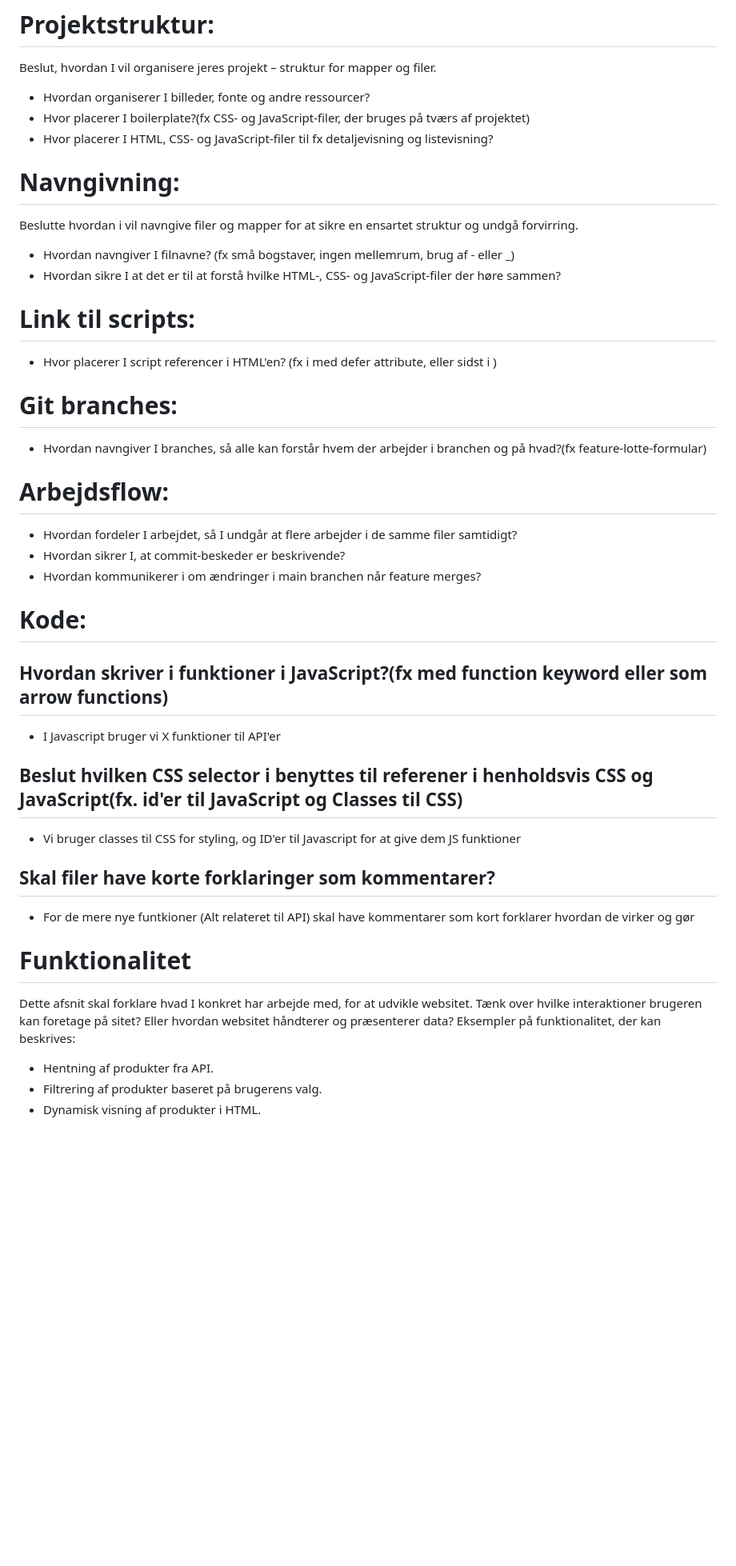
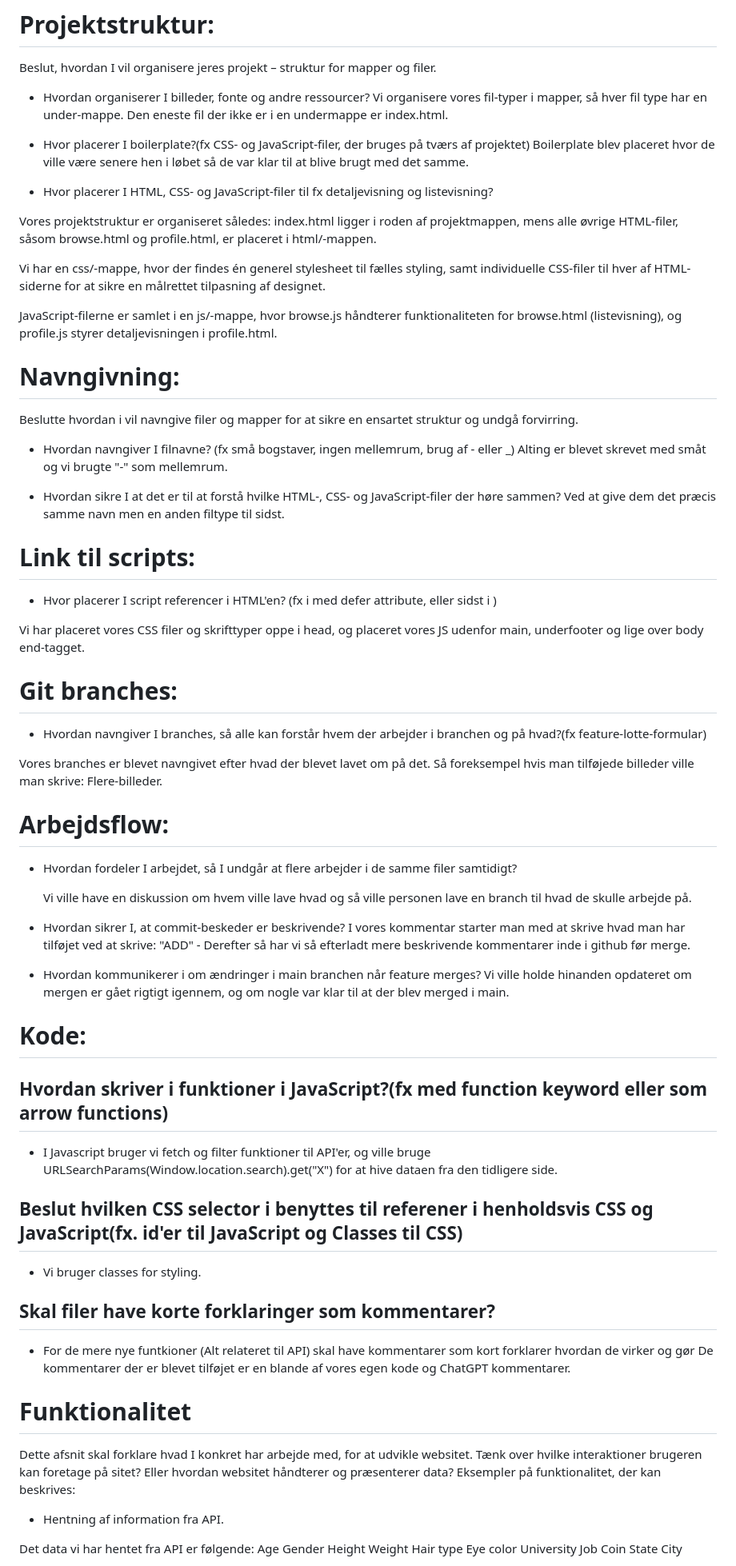
Before and after one commit to Corporate-Chemistry/CorporateChemistry, a Markdown page: read_me/README.md, the part around the change printed below. Shown: that part at 80% size. Drawn GitHub-style; blank space fills up the shorter version.

Commit message:
CHANGED: Skrevet på readme

```diff
--- a/read_me/README.md
+++ b/read_me/README.md
@@ -9,48 +9,84 @@ Skriv derfor jeres fælles retningslinjer for punkterne herunder(tilføj gerne f
 Beslut, hvordan I vil organisere jeres projekt – struktur for mapper og filer.
 
 - Hvordan organiserer I billeder, fonte og andre ressourcer?
+  Vi organisere vores fil-typer i mapper, så hver fil type har en under-mappe. Den eneste fil der ikke er i en undermappe er index.html.
+
 - Hvor placerer I boilerplate?(fx CSS- og JavaScript-filer, der bruges på tværs af projektet)
+  Boilerplate blev placeret hvor de ville være senere hen i løbet så de var klar til at blive brugt med det samme.
+
 - Hvor placerer I HTML, CSS- og JavaScript-filer til fx detaljevisning og listevisning?
+
+Vores projektstruktur er organiseret således: index.html ligger i roden af projektmappen, mens alle øvrige HTML-filer, såsom browse.html og profile.html, er placeret i html/-mappen.
+
+Vi har en css/-mappe, hvor der findes én generel stylesheet til fælles styling, samt individuelle CSS-filer til hver af HTML-siderne for at sikre en målrettet tilpasning af designet.
+
+JavaScript-filerne er samlet i en js/-mappe, hvor browse.js håndterer funktionaliteten for browse.html (listevisning), og profile.js styrer detaljevisningen i profile.html.
 
 # Navngivning:
 
 Beslutte hvordan i vil navngive filer og mapper for at sikre en ensartet struktur og undgå forvirring.
 
 - Hvordan navngiver I filnavne? (fx små bogstaver, ingen mellemrum, brug af - eller \_)
+  Alting er blevet skrevet med småt og vi brugte "-" som mellemrum.
+
 - Hvordan sikre I at det er til at forstå hvilke HTML-, CSS- og JavaScript-filer der høre sammen?
+  Ved at give dem det præcis samme navn men en anden filtype til sidst.
 
 # Link til scripts:
 
 - Hvor placerer I script referencer i HTML'en? (fx i <head> med defer attribute, eller sidst i <body>)
 
+Vi har placeret vores CSS filer og skrifttyper oppe i head, og placeret vores JS udenfor main, underfooter og lige over body end-tagget.
+
 # Git branches:
 
 - Hvordan navngiver I branches, så alle kan forstår hvem der arbejder i branchen og på hvad?(fx feature-lotte-formular)
 
+Vores branches er blevet navngivet efter hvad der blevet lavet om på det. Så foreksempel hvis man tilføjede billeder ville man skrive: Flere-billeder.
+
 # Arbejdsflow:
 
 - Hvordan fordeler I arbejdet, så I undgår at flere arbejder i de samme filer samtidigt?
+
+  Vi ville have en diskussion om hvem ville lave hvad og så ville personen lave en branch til hvad de skulle arbejde på.
+
 - Hvordan sikrer I, at commit-beskeder er beskrivende?
+  I vores kommentar starter man med at skrive hvad man har tilføjet ved at skrive: "ADD" - Derefter så har vi så efterladt mere beskrivende kommentarer inde i github før merge.
+
 - Hvordan kommunikerer i om ændringer i main branchen når feature merges?
+  Vi ville holde hinanden opdateret om mergen er gået rigtigt igennem, og om nogle var klar til at der blev merged i main.
 
 # Kode:
 
 ## Hvordan skriver i funktioner i JavaScript?(fx med function keyword eller som arrow functions)
 
-- I Javascript bruger vi X funktioner til API'er
+- I Javascript bruger vi fetch og filter funktioner til API'er, og ville bruge URLSearchParams(Window.location.search).get("X") for at hive dataen fra den tidligere side.
 
 ## Beslut hvilken CSS selector i benyttes til referener i henholdsvis CSS og JavaScript(fx. id'er til JavaScript og Classes til CSS)
 
-- Vi bruger classes til CSS for styling, og ID'er til Javascript for at give dem JS funktioner
+- Vi bruger classes for styling.
 
 ## Skal filer have korte forklaringer som kommentarer?
 
 - For de mere nye funtkioner (Alt relateret til API) skal have kommentarer som kort forklarer hvordan de virker og gør
+  De kommentarer der er blevet tilføjet er en blande af vores egen kode og ChatGPT kommentarer.
 
 # Funktionalitet
 
 Dette afsnit skal forklare hvad I konkret har arbejde med, for at udvikle websitet. Tænk over hvilke interaktioner brugeren kan foretage på sitet? Eller hvordan websitet håndterer og præsenterer data? Eksempler på funktionalitet, der kan beskrives:
 
-- Hentning af produkter fra API.
-- Filtrering af produkter baseret på brugerens valg.
-- Dynamisk visning af produkter i HTML.
+- Hentning af information fra API.
+
+Det data vi har hentet fra API er følgende:
+Age
+Gender
+Height
+Weight
+Hair type
+Eye color
+University
+Job
+Coin
+State
+City
+
```
Also changed, not shown: other parts of read_me/README.md (+43 -0 lines).
